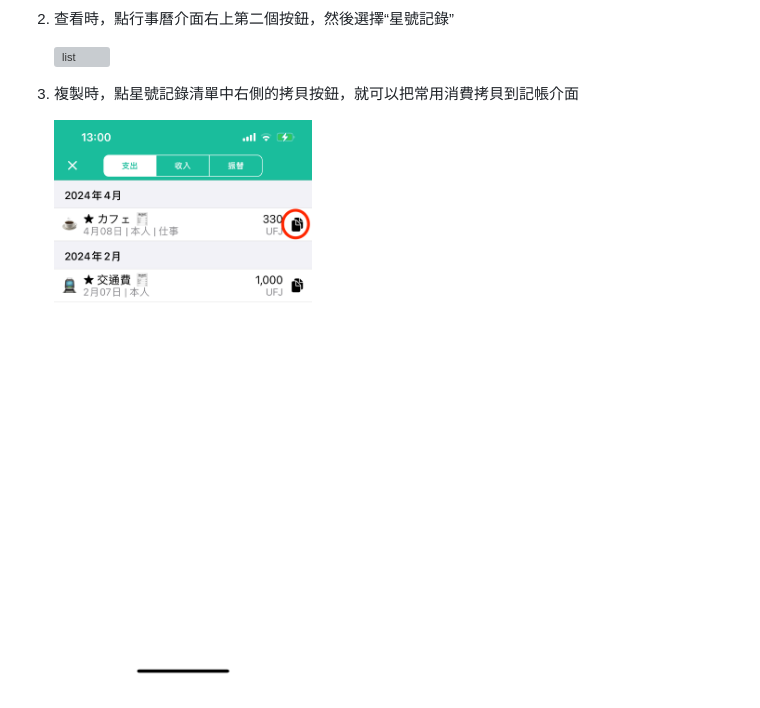
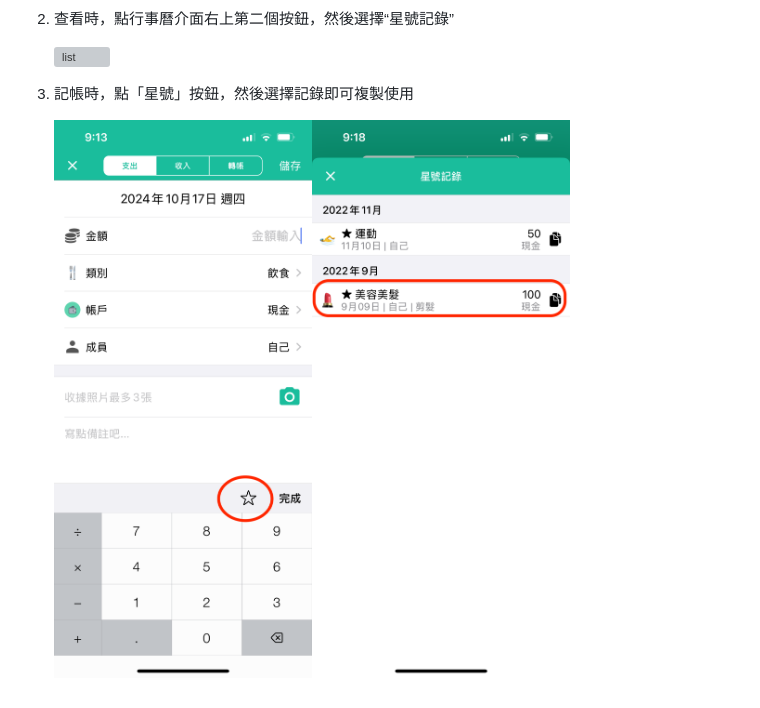
Before and after one commit to xuanrljp/tiantianjizhang-tw-faq, a Markdown page: xing-hao-ji-lu-gong-neng-ru-he-shi-yong.md, the part around the change. Drawn GitHub-style; pictures changed too: .gitbook/assets/tw-star-copy2.PNG (added), .gitbook/assets/tw-star-copy3.PNG (added); grey boxes are pictures that could not be loaded.

Commit message:
GITBOOK-109: No subject

```diff
--- a/xing-hao-ji-lu-gong-neng-ru-he-shi-yong.md
+++ b/xing-hao-ji-lu-gong-neng-ru-he-shi-yong.md
@@ -12,6 +12,6 @@
 2.  查看時，點行事曆介面右上第二個按鈕，然後選擇“星號記錄”
 
     ![list](.gitbook/assets/star2-tw.png)
-3.  複製時，點星號記錄清單中右側的拷貝按鈕，就可以把常用消費拷貝到記帳介面
+3.  記帳時，點「星號」按鈕，然後選擇記錄即可複製使用
 
-    ![list](.gitbook/assets/star3\_tw.png)
+    ![list](.gitbook/assets/tw-star-copy2.PNG)![list](.gitbook/assets/tw-star-copy3.PNG)
```
